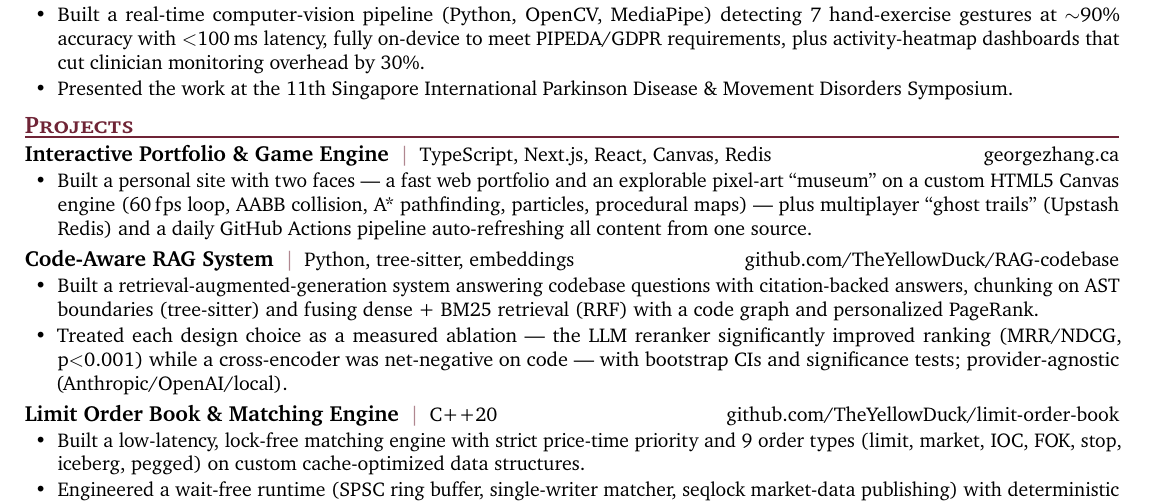
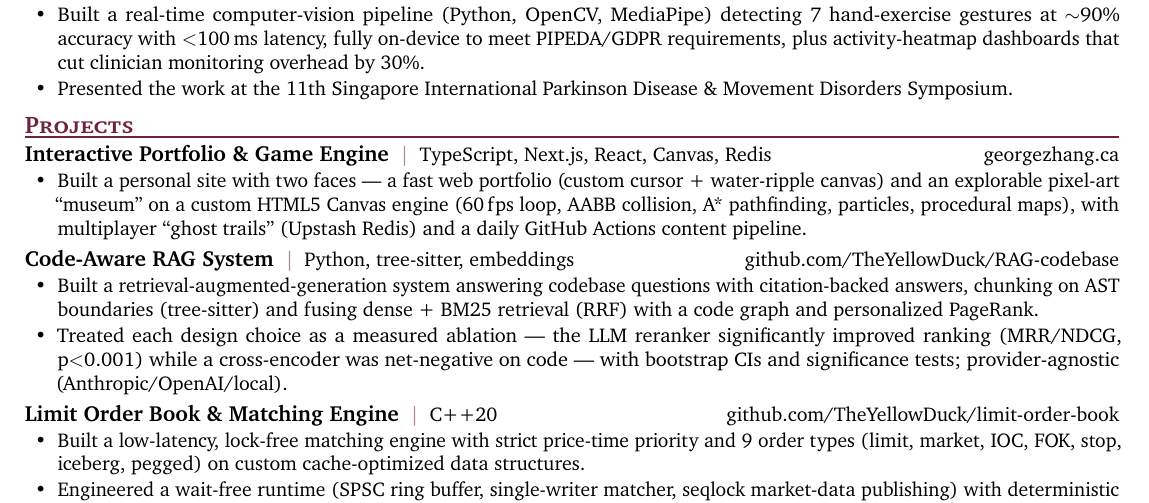
Before and after one commit to TheYellowDuck/portfolio-website, a LaTeX CV (resume/resume-swe.tex): part of the page, cut so that both start at the same text. Compiled offline with pdfLaTeX.

Commit message:
resume(swe): note the portfolio's new tactile web surface (cursor + water-ripple)
Reflect the site's newly-added contextual custom cursor + canvas water-ripple
surface in the SWE portfolio bullet; tightened the bullet tail to stay one page.
No other doc changes needed — CP stats (473/223/1497), experience, and projects
are all already reflected.

```diff
--- a/resume/resume-swe.tex
+++ b/resume/resume-swe.tex
@@ -91,7 +91,7 @@
 
 \project{Interactive Portfolio \& Game Engine}{TypeScript, Next.js, React, Canvas, Redis}{georgezhang.ca}
 \begin{bullets}
-  \item Built a personal site with two faces --- a fast web portfolio and an explorable pixel-art ``museum'' on a custom HTML5 Canvas engine (60\,fps loop, AABB collision, A* pathfinding, particles, procedural maps) --- plus multiplayer ``ghost trails'' (Upstash Redis) and a daily GitHub Actions pipeline auto-refreshing all content from one source.
+  \item Built a personal site with two faces --- a fast web portfolio (custom cursor + water-ripple canvas) and an explorable pixel-art ``museum'' on a custom HTML5 Canvas engine (60\,fps loop, AABB collision, A* pathfinding, particles, procedural maps), with multiplayer ``ghost trails'' (Upstash Redis) and a daily GitHub Actions content pipeline.
 \end{bullets}
 
 \project{Code-Aware RAG System}{Python, tree-sitter, embeddings}{github.com/TheYellowDuck/RAG-codebase}
```
Also changed, not shown: 2 other files.
